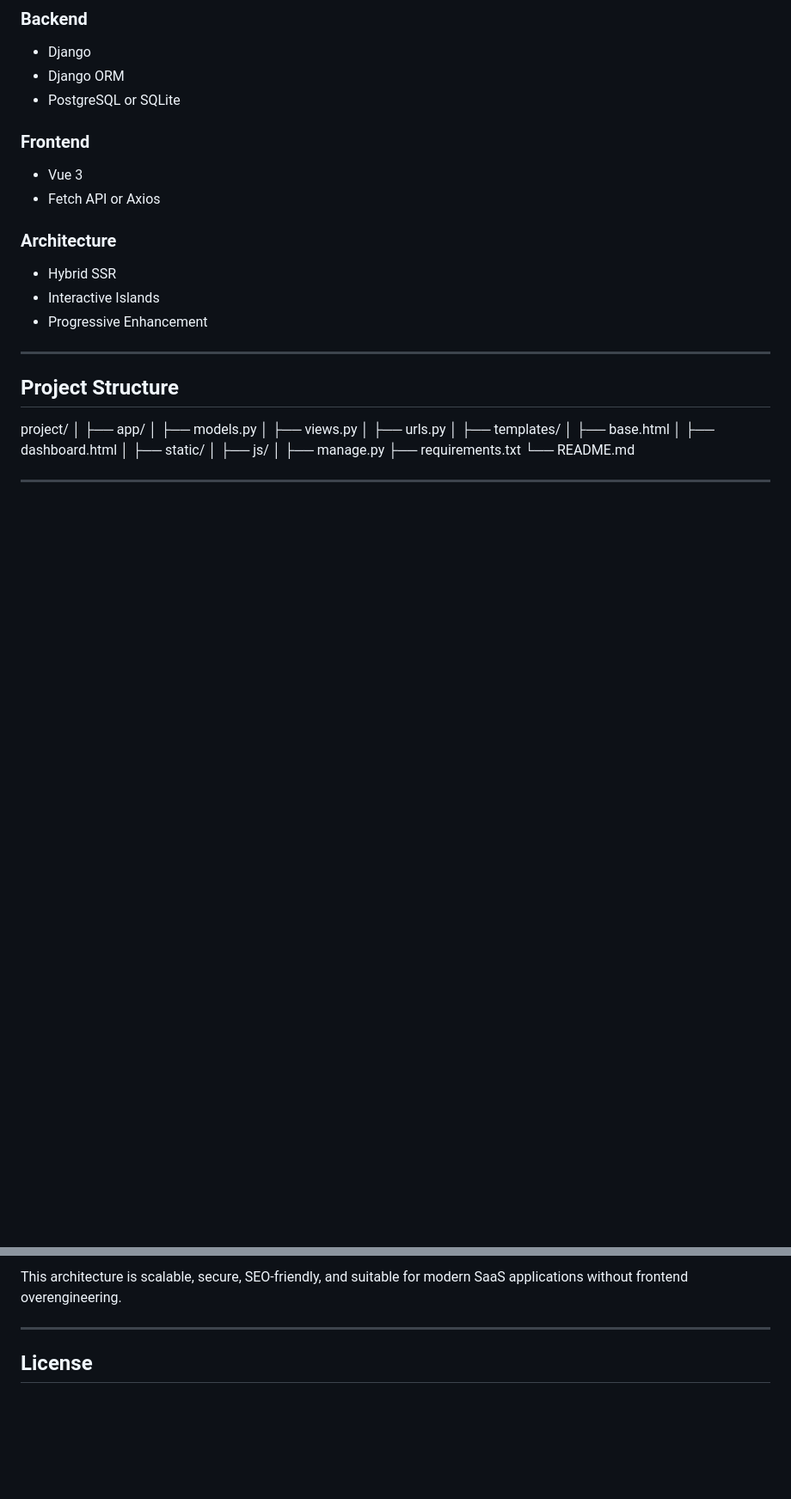
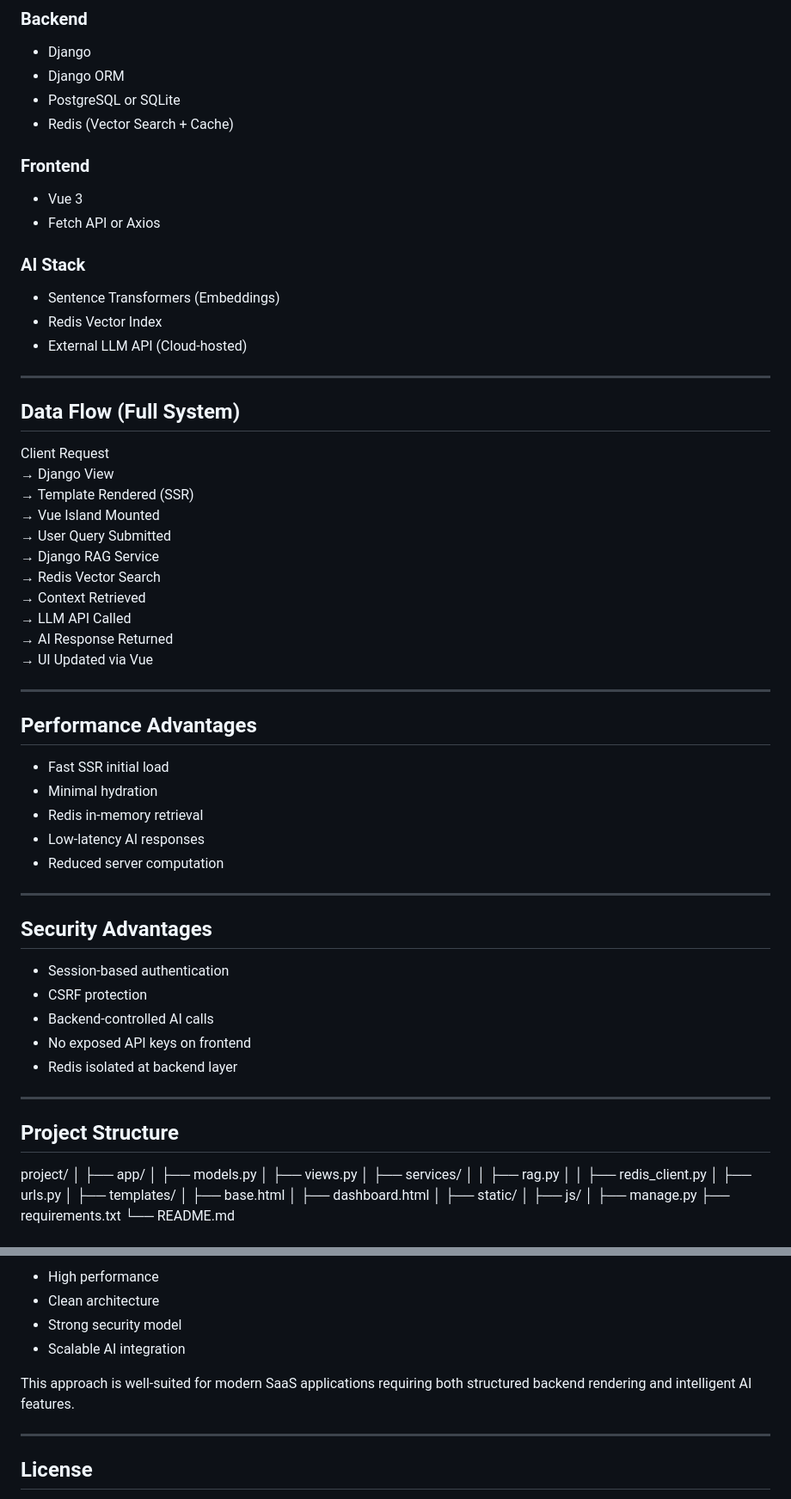
Before and after one commit to mrigangha/SmartNotes, a Markdown page: Readme.md, 2 parts joined by grey strips. Shown at 86% size. Drawn GitHub-style; blank space fills up the shorter version.

```diff
--- a/Readme.md
+++ b/Readme.md
@@ -143,15 +146,52 @@ Django remains the primary security boundary.
 - Django
 - Django ORM
 - PostgreSQL or SQLite
+- Redis (Vector Search + Cache)
 
 ### Frontend
 - Vue 3
 - Fetch API or Axios
 
-### Architecture
-- Hybrid SSR
-- Interactive Islands
-- Progressive Enhancement
+### AI Stack
+- Sentence Transformers (Embeddings)
+- Redis Vector Index
+- External LLM API (Cloud-hosted)
+
+---
+
+## Data Flow (Full System)
+
+Client Request
+→ Django View
+→ Template Rendered (SSR)
+→ Vue Island Mounted
+→ User Query Submitted
+→ Django RAG Service
+→ Redis Vector Search
+→ Context Retrieved
+→ LLM API Called
+→ AI Response Returned
+→ UI Updated via Vue
+
+---
+
+## Performance Advantages
+
+- Fast SSR initial load
+- Minimal hydration
+- Redis in-memory retrieval
+- Low-latency AI responses
+- Reduced server computation
+
+---
+
+## Security Advantages
+
+- Session-based authentication
+- CSRF protection
+- Backend-controlled AI calls
+- No exposed API keys on frontend
+- Redis isolated at backend layer
 
 ---
 
@@ -162,6 +202,9 @@ project/
 ├── app/
 │   ├── models.py
 │   ├── views.py
+│   ├── services/
+│   │   ├── rag.py
+│   │   ├── redis_client.py
 │   ├── urls.py
 │
 ├── templates/
@@ -277,5 +305,10 @@ It combines:
 
-This architecture is scalable, secure, SEO-friendly, and suitable for modern SaaS applications without frontend overengineering.
+- High performance
+- Clean architecture
+- Strong security model
+- Scalable AI integration
+
+This approach is well-suited for modern SaaS applications requiring both structured backend rendering and intelligent AI features.
 
 ---
 
```
Also changed, not shown: other parts of Readme.md (+83 -95 lines).
